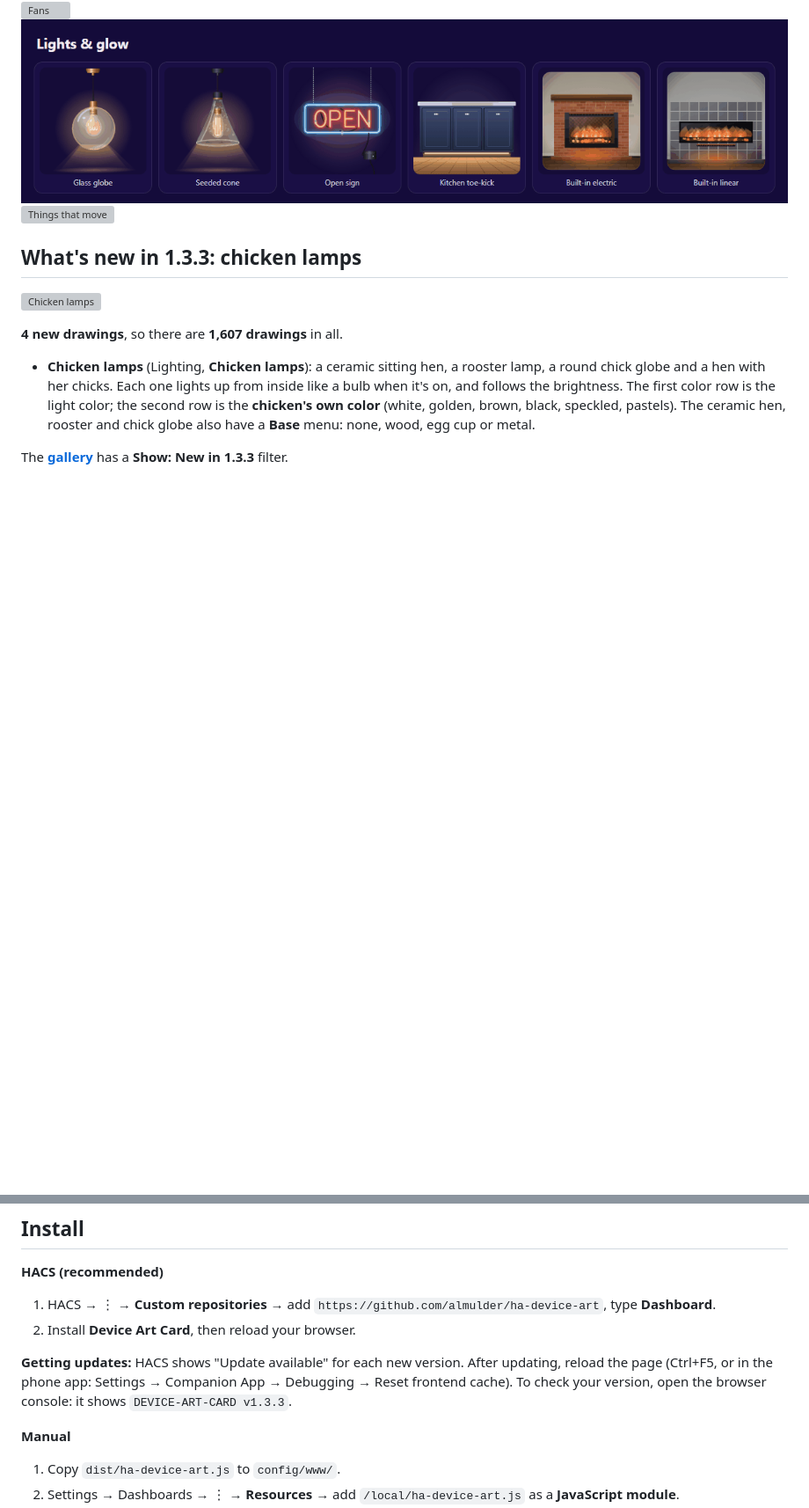
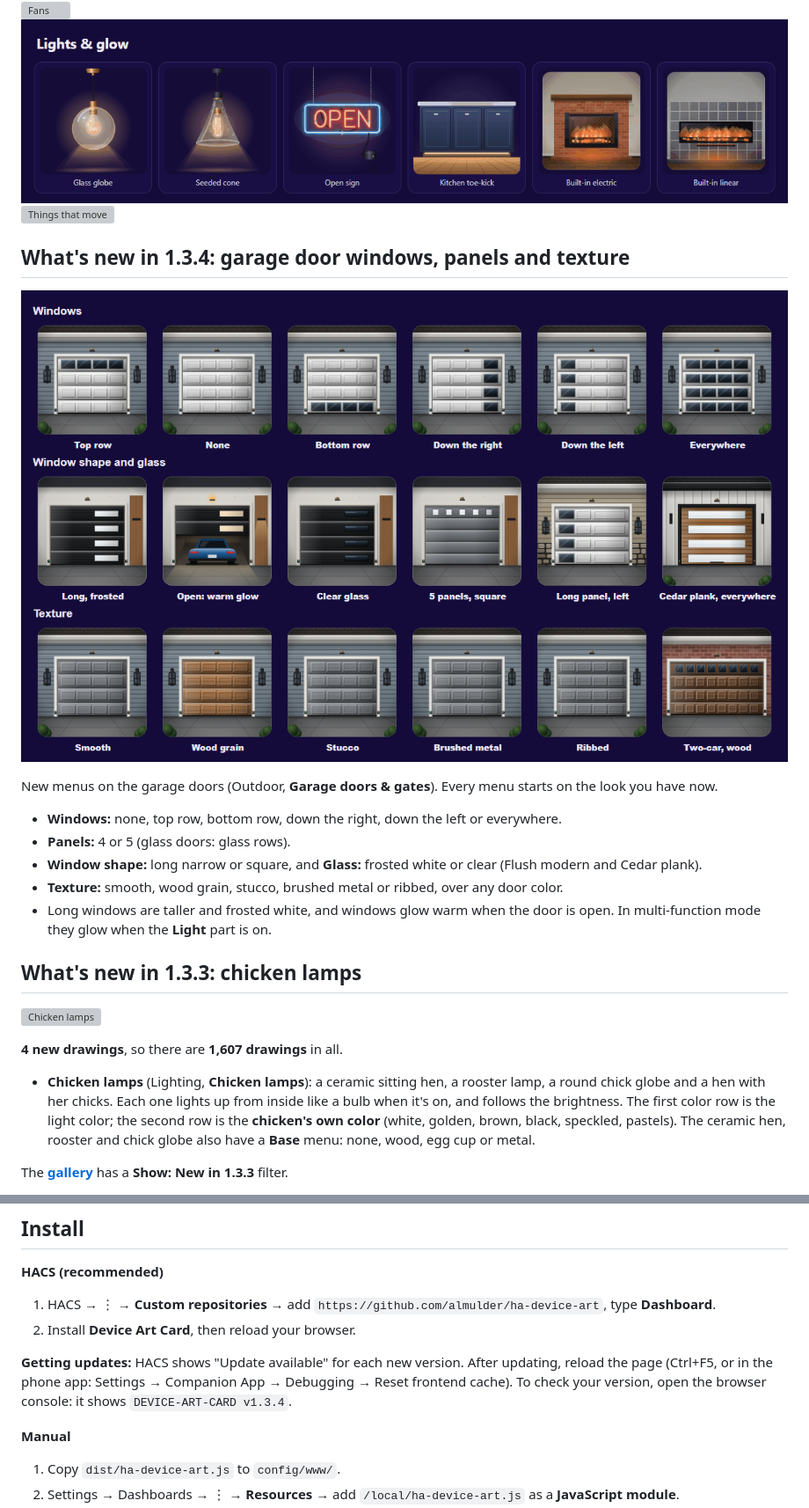
Before and after one commit to almulder/ha-device-art, a Markdown page: README.md, 2 parts joined by grey strips. Shown at 88% size. Drawn GitHub-style; pictures changed too: docs/images/new-134-garage.png (added); blank space fills up the shorter version; grey boxes are pictures that could not be loaded.

Commit message:
v1.3.4: garage door windows, panels, glass and texture menus
Co-Authored-By: Claude Opus 5.5 <noreply@anthropic.com>

```diff
--- a/README.md
+++ b/README.md
@@ -7,6 +7,19 @@ show their cycle and doors open. **429 of them are multi-function:** each door,
 ![Fans](docs/images/anim-fans.gif)
 ![Lights and glow](docs/images/anim-lights.gif)
 ![Things that move](docs/images/anim-home.gif)
+
+## What's new in 1.3.4: garage door windows, panels and texture
+
+![Garage door looks](docs/images/new-134-garage.png)
+
+New menus on the garage doors (Outdoor, **Garage doors & gates**). Every menu starts on the look you have now.
+
+- **Windows:** none, top row, bottom row, down the right, down the left or everywhere.
+- **Panels:** 4 or 5 (glass doors: glass rows).
+- **Window shape:** long narrow or square, and **Glass:** frosted white or clear (Flush modern and Cedar plank).
+- **Texture:** smooth, wood grain, stucco, brushed metal or ribbed, over any door color.
+- Long windows are taller and frosted white, and windows glow warm when the door is open. In multi-function mode
+  they glow when the **Light** part is on.
 
 ## What's new in 1.3.3: chicken lamps
 
@@ -255,7 +269,7 @@ Almost everything on a drawing can be set. The pictures below show only a few of
 
 **Getting updates:** HACS shows "Update available" for each new version. After updating, reload the page
 (Ctrl+F5, or in the phone app: Settings → Companion App → Debugging → Reset frontend cache). To check your version,
-open the browser console: it shows `DEVICE-ART-CARD v1.3.3`.
+open the browser console: it shows `DEVICE-ART-CARD v1.3.4`.
 
 **Manual**
 1. Copy `dist/ha-device-art.js` to `config/www/`.
```
Also changed, not shown: other parts of README.md (+1 -0 lines), 4 other files.
